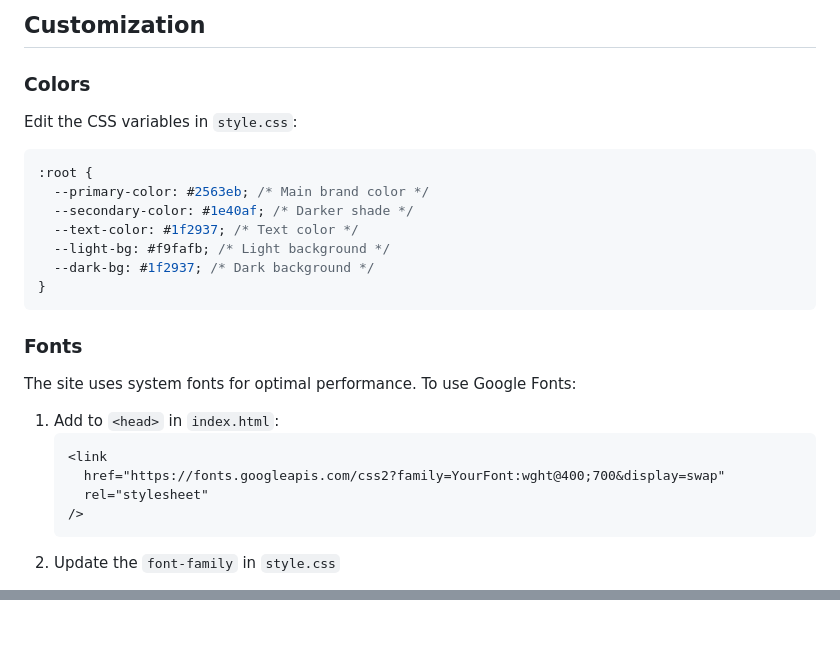
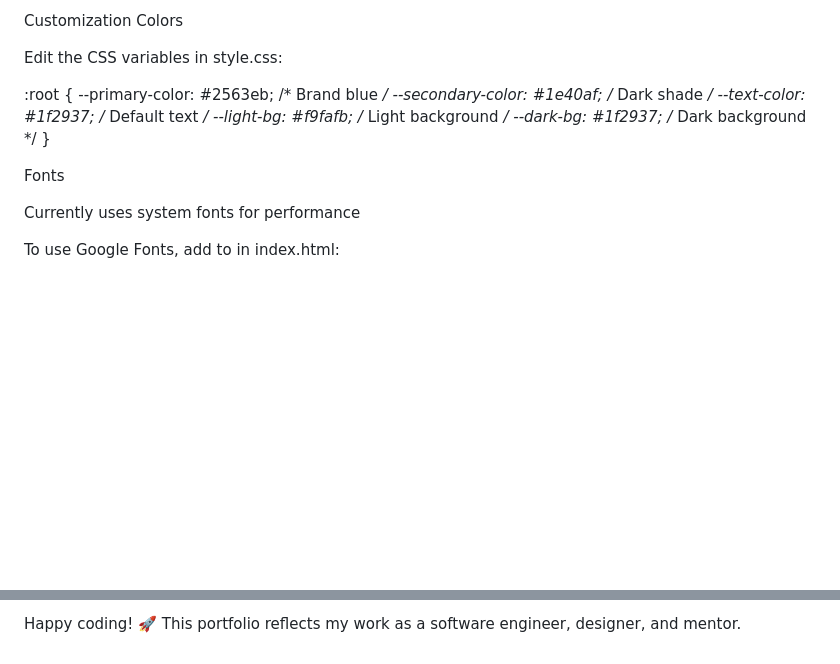
Before and after one commit to Meshack-Nartey/Portfolio_Website, a Markdown page: README.md, 2 parts joined by grey strips. GitHub-like rendering; blank space fills up the shorter version.

````diff
--- a/README.md
+++ b/README.md
@@ -87,30 +104,20 @@ Portfolio_Website/
 
-## Customization
+Customization
+Colors
 
-### Colors
+Edit the CSS variables in style.css:
 
-Edit the CSS variables in `style.css`:
-
-```css
 :root {
-  --primary-color: #2563eb; /* Main brand color */
-  --secondary-color: #1e40af; /* Darker shade */
-  --text-color: #1f2937; /* Text color */
+  --primary-color: #2563eb; /* Brand blue */
+  --secondary-color: #1e40af; /* Dark shade */
+  --text-color: #1f2937; /* Default text */
   --light-bg: #f9fafb; /* Light background */
   --dark-bg: #1f2937; /* Dark background */
 }
-```
 
-### Fonts
+Fonts
 
-The site uses system fonts for optimal performance. To use Google Fonts:
+Currently uses system fonts for performance
 
-1. Add to `<head>` in `index.html`:
-   ```html
-   <link
-     href="https://fonts.googleapis.com/css2?family=YourFont:wght@400;700&display=swap"
-     rel="stylesheet"
-   />
-   ```
-2. Update the `font-family` in `style.css`
+To use Google Fonts, add to <head> in index.html:
 
@@ -202,0 +199 @@ This portfolio template is free to use and modify for personal use.
+Happy coding! 🚀 This portfolio reflects my work as a software engineer, designer, and mentor.
````
Also changed, not shown: other parts of README.md (+120 -114 lines).
